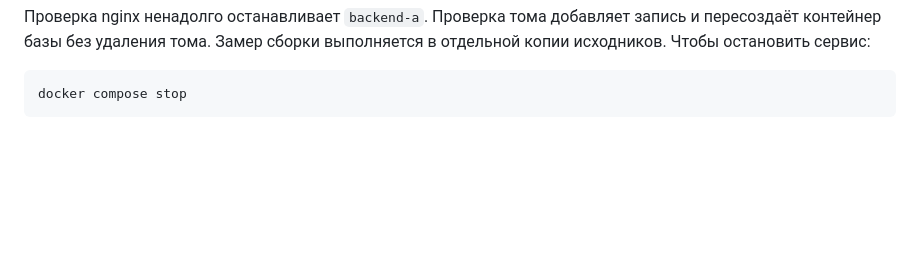
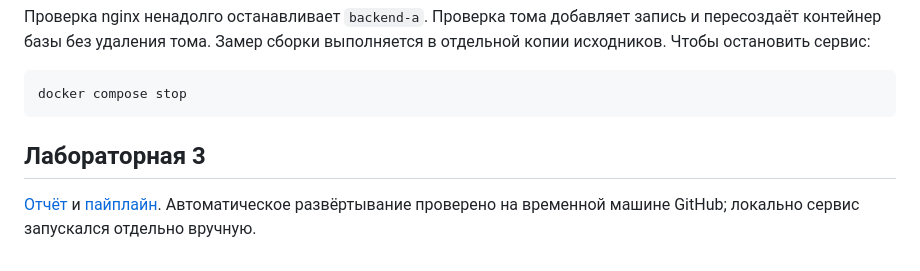
Before and after one commit to KONST3F/cloud-devops-labs, a Markdown page: README.md, the part around the change. Rendered like a GitHub page; blank space fills up the shorter version.

````diff
--- a/README.md
+++ b/README.md
@@ -44,3 +44,7 @@ Nginx слушает `127.0.0.1:80` и `127.0.0.1:443`. Для тестов ис
 ```powershell
 docker compose stop
 ```
+
+## Лабораторная 3
+
+[Отчёт](Лабораторная_3.md) и [пайплайн](.github/workflows/ci.yml). Автоматическое развёртывание проверено на временной машине GitHub; локально сервис запускался отдельно вручную.
````
Also changed, not shown: Лабораторная_3.md (added, +50 -0 lines), screenshots/ci-bad.png (added), screenshots/ci-good.png (added), screenshots/ci-local.png (added), screenshots/ci-security.png (added), screenshots/ci-test.png (added), 6 other files.
